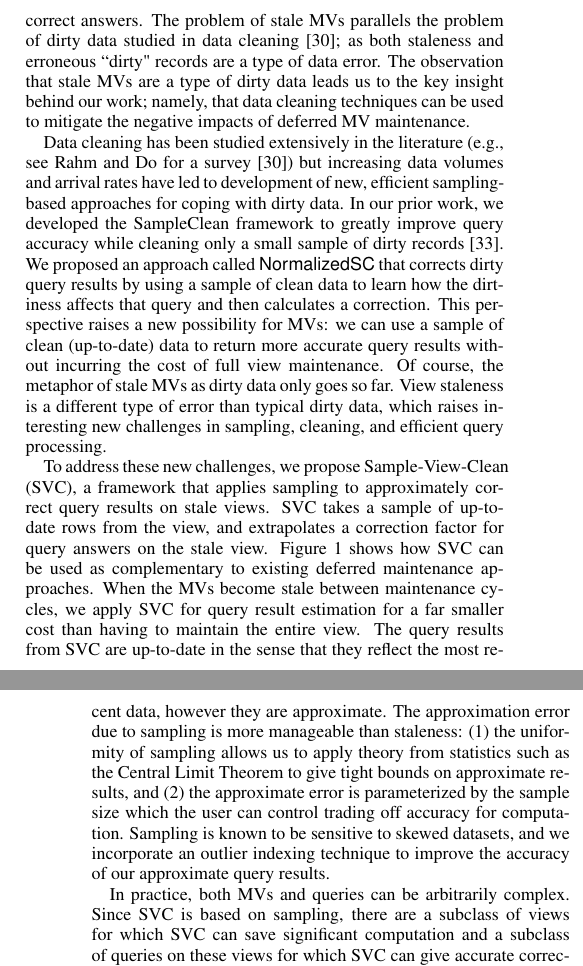
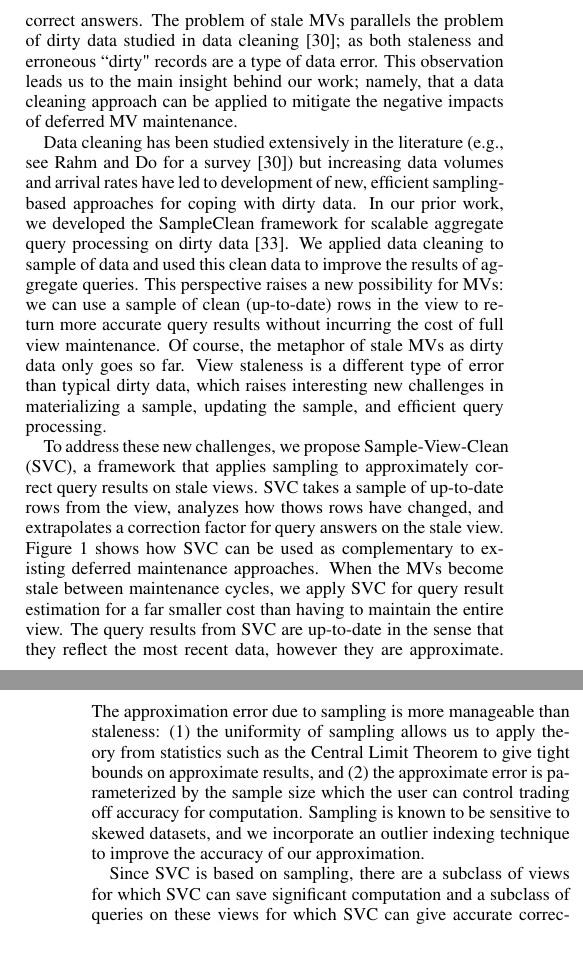
Before and after one commit to sjyk/sampleclean-matview, a LaTeX paper (outline.tex, which reads introduction.tex): two parts of the columns of pages 1 and 2 of 12, joined at a grey line, cut so that both start at the same text. Compiled offline with pdfLaTeX.

Commit message:
Proofread introduction

```diff
--- a/introduction.tex
+++ b/introduction.tex
@@ -16,7 +16,7 @@ As a result, in production environments it is common to defer view maintenance t
 While deferring maintenance has compelling benefits, it unfortunately leads to the problem that the views are stale in between maintenance periods.
 As a result, as the time since the last maintenance increases, queries using those views return increasingly incorrect answers.
 The problem of stale MVs parallels the problem of dirty data studied in data cleaning~\cite{rahm2000data}; as both staleness and erroneous ``dirty" records are a type of data error.
-The observation that stale MVs are a type of dirty data leads us to the key insight behind our work; namely, that data cleaning techniques can be used to mitigate the negative impacts of deferred MV maintenance.
+This observation leads us to the main insight behind our work; namely, that a data cleaning approach can be applied to mitigate the negative impacts of deferred MV maintenance.
 
 \begin{figure}[t] \vspace{-2em}
 \centering
@@ -25,19 +25,19 @@ The observation that stale MVs are a type of dirty data leads us to the key insi
 \end{figure}
 
 Data cleaning has been studied extensively in the literature (e.g., see Rahm and Do for a survey\cite{rahm2000data}) but increasing data volumes and arrival rates have led to development of new, efficient sampling-based approaches for coping with dirty data.
-In our prior work, we developed the SampleClean framework to greatly improve query accuracy while cleaning only a small sample of dirty records \cite{wang1999sample}.
-We proposed an approach called \nsc that corrects dirty query results by using a sample of clean data to learn how the dirtiness affects that query and then calculates a correction.
-This perspective raises a new possibility for MVs: we can use a sample of clean (up-to-date) data to return more accurate query results without incurring the cost of full view maintenance.
+In our prior work, we developed the SampleClean framework for scalable aggregate query processing on dirty data \cite{wang1999sample}.
+We applied data cleaning to sample of data and used this clean data to improve the results of aggregate queries.
+This perspective raises a new possibility for MVs: we can use a sample of clean (up-to-date) rows in the view to return more accurate query results without incurring the cost of full view maintenance.
 Of course, the metaphor of stale MVs as dirty data only goes so far.
-View staleness is a different type of error than typical dirty data, which raises interesting new challenges in sampling, cleaning, and efficient query processing.
+View staleness is a different type of error than typical dirty data, which raises interesting new challenges in materializing a sample, updating the sample, and efficient query processing.
 
 To address these new challenges, we propose Sample-View-Clean (SVC), a framework that applies sampling to approximately correct query results on stale views.
-SVC takes a sample of up-to-date rows from the view, and extrapolates a correction factor for query answers on the stale view. Figure~\ref{sys-arch} shows how SVC can be used as complementary to existing deferred maintenance approaches. When the MVs become stale between maintenance cycles, we apply SVC for query result estimation for a far smaller cost than having to maintain the entire view.
+SVC takes a sample of up-to-date rows from the view, analyzes how thows rows have changed, and extrapolates a correction factor for query answers on the stale view. Figure~\ref{sys-arch} shows how SVC can be used as complementary to existing deferred maintenance approaches. When the MVs become stale between maintenance cycles, we apply SVC for query result estimation for a far smaller cost than having to maintain the entire view.
 The query results from SVC are up-to-date in the sense that they reflect the most recent data, however they are approximate.
 The approximation error due to sampling is more manageable than staleness: (1) the uniformity of sampling allows us to apply theory from statistics such as the Central Limit Theorem to give tight bounds on approximate results, and (2) the approximate error is parameterized by the sample size which the user can control trading off accuracy for computation.
-Sampling is known to be sensitive to skewed datasets, and we incorporate an outlier indexing technique to improve the accuracy of our approximate query results.
+Sampling is known to be sensitive to skewed datasets, and we incorporate an outlier indexing technique to improve the accuracy of our approximation.
 
-In practice, both MVs and queries can be arbitrarily complex.
+%Both MVs and queries can be complex.
 Since SVC is based on sampling, there are a subclass of views for which SVC can save significant computation and a subclass of queries on these views for which SVC can give accurate corrections.
 In this work, we explore these classes from both a theoretical perspective (i.e. when is our query correction optimal w.r.t estimate variance) and an empirical perspective for queries that do not satisfy the optimality conditions when is SVC still beneficial.
 
```
Also changed, not shown: introduction.tex (8 more changed lines).
